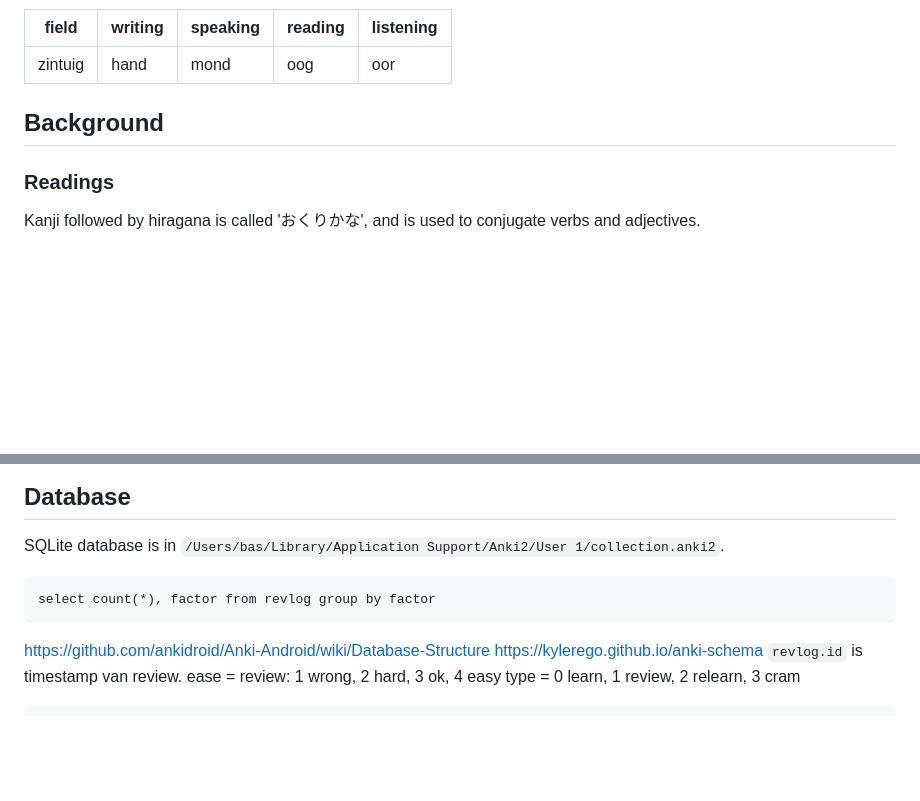
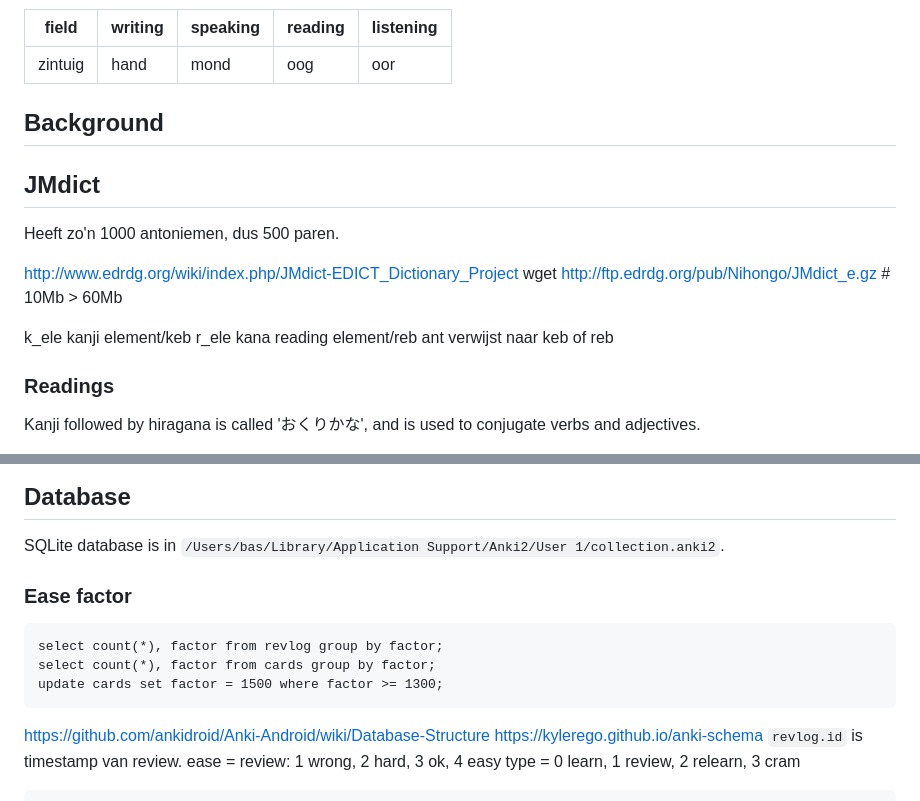
Before and after one commit to bzhoek/anki-kanji, a Markdown page: README.md, 2 parts joined by grey strips. GitHub-like rendering; blank space fills up the shorter version.

Commit message:
Describe JMdict

````diff
--- a/README.md
+++ b/README.md
@@ -70,6 +70,17 @@ For writing, I'm adding a `hint` that leaves out the kanji or word.
 
 ## Background
 
+## JMdict
+
+Heeft zo'n 1000 antoniemen, dus 500 paren.
+
+http://www.edrdg.org/wiki/index.php/JMdict-EDICT_Dictionary_Project
+wget http://ftp.edrdg.org/pub/Nihongo/JMdict_e.gz # 10Mb > 60Mb
+
+k_ele kanji element/keb
+r_ele kana reading element/reb
+ant verwijst naar keb of reb
+
 ### Readings
 
 Kanji followed by hiragana is called 'おくりかな', and is used to conjugate verbs and adjectives.
@@ -101,8 +112,12 @@ http://www.edrdg.org/kanjidic/kanjidic.gz
 
 SQLite database is in `/Users/bas/Library/Application Support/Anki2/User 1/collection.anki2`.
 
+### Ease factor
+
 ```sqlite
-select count(*), factor from revlog group by factor
+select count(*), factor from revlog group by factor;
+select count(*), factor from cards group by factor;
+update cards set factor = 1500 where factor >= 1300;
 ```
 
 https://github.com/ankidroid/Anki-Android/wiki/Database-Structure
````
